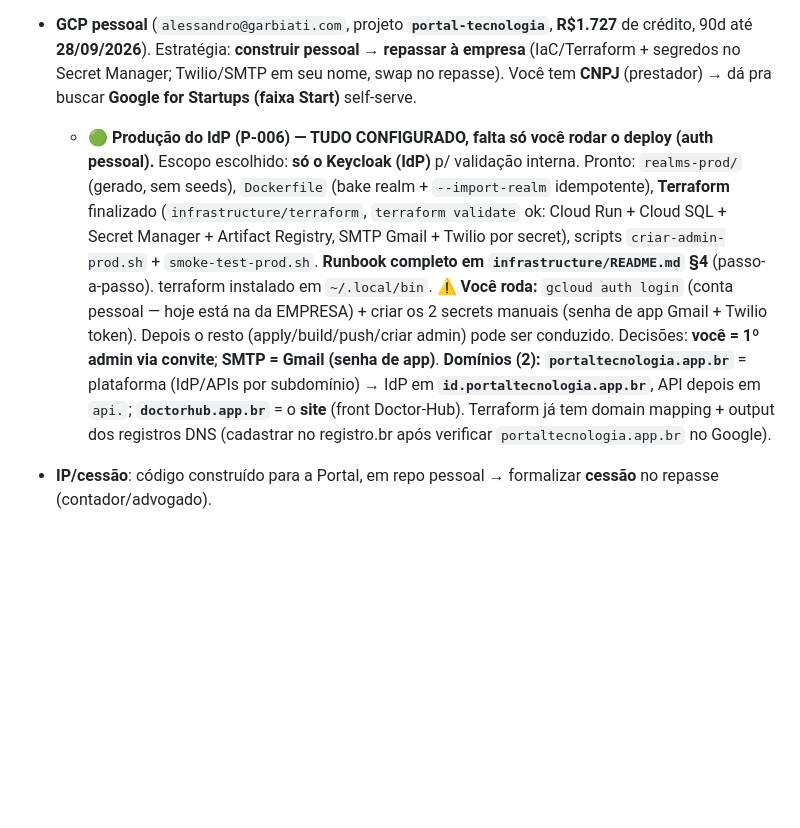
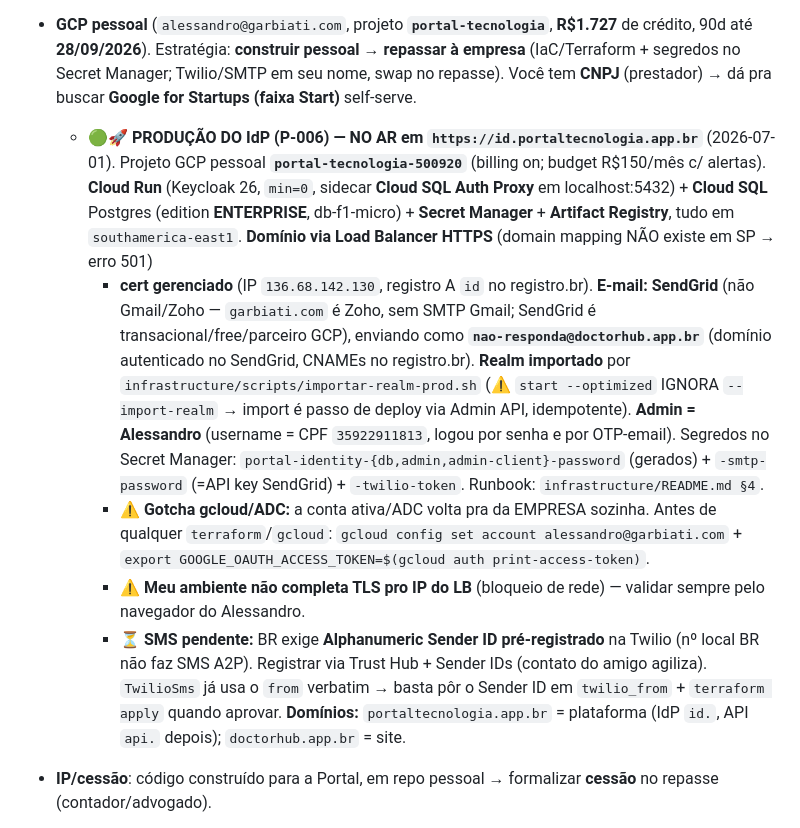
Before and after one commit to Garbiati/portal-tecnologia, a Markdown page: HANDOFF.md, the part around the change. Rendered like a GitHub page; blank space fills up the shorter version.

Commit message:
docs: HANDOFF — IdP EM PRODUÇÃO (https://id.portaltecnologia.app.br)
IdP no ar: Cloud Run + Cloud SQL (SP), domínio via LB HTTPS + cert gerenciado,
e-mail via SendGrid (nao-responda@doctorhub.app.br), realm importado, admin logado
(senha + OTP). Registra gotchas (ADC volta p/ empresa; TLS ao IP do LB) e a pendência
do SMS (Alphanumeric Sender ID BR na Twilio).

Co-Authored-By: Claude Opus 4.8 (1M context) <noreply@anthropic.com>

```diff
--- a/HANDOFF.md
+++ b/HANDOFF.md
@@ -62,18 +62,26 @@ make down                            # derruba a stack (preserva o volume do Pos
   `.env` com SMTP/Twilio reais e validar pela aplicação. ⚠️ Caminho da senha tem **2 telas**
   (identificador→senha). Spec: `services/portal-identity/specs/otp-login-dev/spec.md`.
 - **GCP pessoal** (`alessandro@garbiati.com`, projeto **`portal-tecnologia`**, **R$1.727** de crédito, 90d até **28/09/2026**). Estratégia: **construir pessoal → repassar à empresa** (IaC/Terraform + segredos no Secret Manager; Twilio/SMTP em seu nome, swap no repasse). Você tem **CNPJ** (prestador) → dá pra buscar **Google for Startups (faixa Start)** self-serve.
-  - 🟢 **Produção do IdP (P-006) — TUDO CONFIGURADO, falta só você rodar o deploy (auth pessoal).**
-    Escopo escolhido: **só o Keycloak (IdP)** p/ validação interna. Pronto: `realms-prod/` (gerado, sem
-    seeds), `Dockerfile` (bake realm + `--import-realm` idempotente), **Terraform** finalizado
-    (`infrastructure/terraform`, `terraform validate` ok: Cloud Run + Cloud SQL + Secret Manager +
-    Artifact Registry, SMTP Gmail + Twilio por secret), scripts `criar-admin-prod.sh` + `smoke-test-prod.sh`.
-    **Runbook completo em `infrastructure/README.md` §4** (passo-a-passo). terraform instalado em `~/.local/bin`.
-    ⚠️ **Você roda:** `gcloud auth login` (conta pessoal — hoje está na da EMPRESA) + criar os 2 secrets
-    manuais (senha de app Gmail + Twilio token). Depois o resto (apply/build/push/criar admin) pode ser conduzido.
-    Decisões: **você = 1º admin via convite**; **SMTP = Gmail (senha de app)**. **Domínios (2):**
-    **`portaltecnologia.app.br`** = plataforma (IdP/APIs por subdomínio) → IdP em **`id.portaltecnologia.app.br`**,
-    API depois em `api.`; **`doctorhub.app.br`** = o **site** (front Doctor-Hub). Terraform já tem domain
-    mapping + output dos registros DNS (cadastrar no registro.br após verificar `portaltecnologia.app.br` no Google).
+  - 🟢🚀 **PRODUÇÃO DO IdP (P-006) — NO AR em `https://id.portaltecnologia.app.br`** (2026-07-01).
+    Projeto GCP pessoal **`portal-tecnologia-500920`** (billing on; budget R$150/mês c/ alertas).
+    **Cloud Run** (Keycloak 26, `min=0`, sidecar **Cloud SQL Auth Proxy** em localhost:5432) + **Cloud SQL**
+    Postgres (edition **ENTERPRISE**, db-f1-micro) + **Secret Manager** + **Artifact Registry**, tudo em
+    `southamerica-east1`. **Domínio via Load Balancer HTTPS** (domain mapping NÃO existe em SP → erro 501)
+    + **cert gerenciado** (IP `136.68.142.130`, registro A `id` no registro.br). **E-mail: SendGrid**
+    (não Gmail/Zoho — `garbiati.com` é Zoho, sem SMTP Gmail; SendGrid é transacional/free/parceiro GCP),
+    enviando como **`nao-responda@doctorhub.app.br`** (domínio autenticado no SendGrid, CNAMEs no registro.br).
+    **Realm importado** por `infrastructure/scripts/importar-realm-prod.sh` (⚠️ `start --optimized` IGNORA
+    `--import-realm` → import é passo de deploy via Admin API, idempotente). **Admin = Alessandro**
+    (username = CPF `35922911813`, logou por senha e por OTP-email). Segredos no Secret Manager:
+    `portal-identity-{db,admin,admin-client}-password` (gerados) + `-smtp-password` (=API key SendGrid) +
+    `-twilio-token`. Runbook: `infrastructure/README.md §4`.
+    - ⚠️ **Gotcha gcloud/ADC:** a conta ativa/ADC volta pra da EMPRESA sozinha. Antes de qualquer `terraform`/`gcloud`:
+      `gcloud config set account alessandro@garbiati.com` + `export GOOGLE_OAUTH_ACCESS_TOKEN=$(gcloud auth print-access-token)`.
+    - ⚠️ **Meu ambiente não completa TLS pro IP do LB** (bloqueio de rede) — validar sempre pelo navegador do Alessandro.
+    - ⏳ **SMS pendente:** BR exige **Alphanumeric Sender ID pré-registrado** na Twilio (nº local BR não faz SMS A2P).
+      Registrar via Trust Hub + Sender IDs (contato do amigo agiliza). `TwilioSms` já usa o `from` verbatim →
+      basta pôr o Sender ID em `twilio_from` + `terraform apply` quando aprovar. **Domínios:** `portaltecnologia.app.br`
+      = plataforma (IdP `id.`, API `api.` depois); `doctorhub.app.br` = site.
 - **IP/cessão**: código construído para a Portal, em repo pessoal → formalizar **cessão** no repasse (contador/advogado).
 - **GitHub**: agora em `Garbiati/`. (P-005 previa renomear `PortalTelemedicina/portal-platform`; em vez disso criamos os repos novos no seu user.)
 - **Migração física da pasta**: feita — este `~/portal-tecnologia` é o novo lar. A antiga `~/portal-platform` ainda existe (com os serviços desta sessão); pode apagar depois de confirmar que tudo roda daqui.
```
